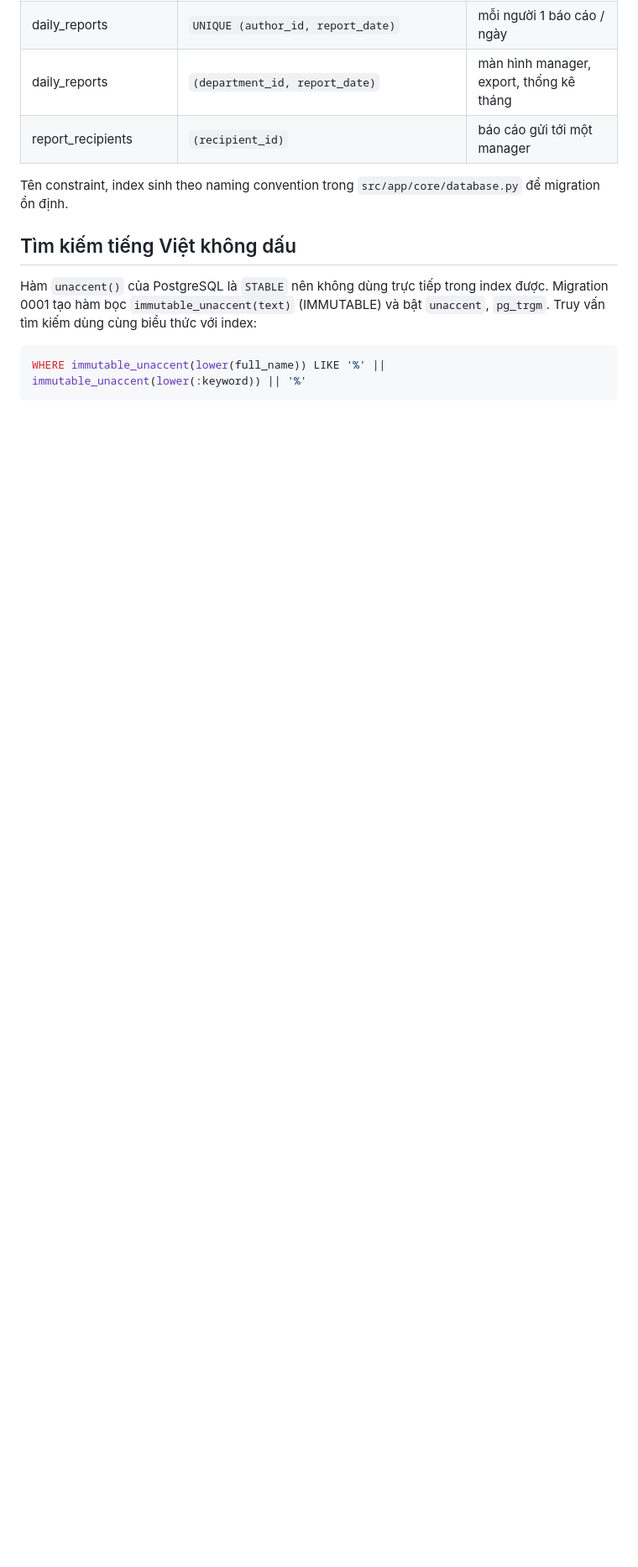
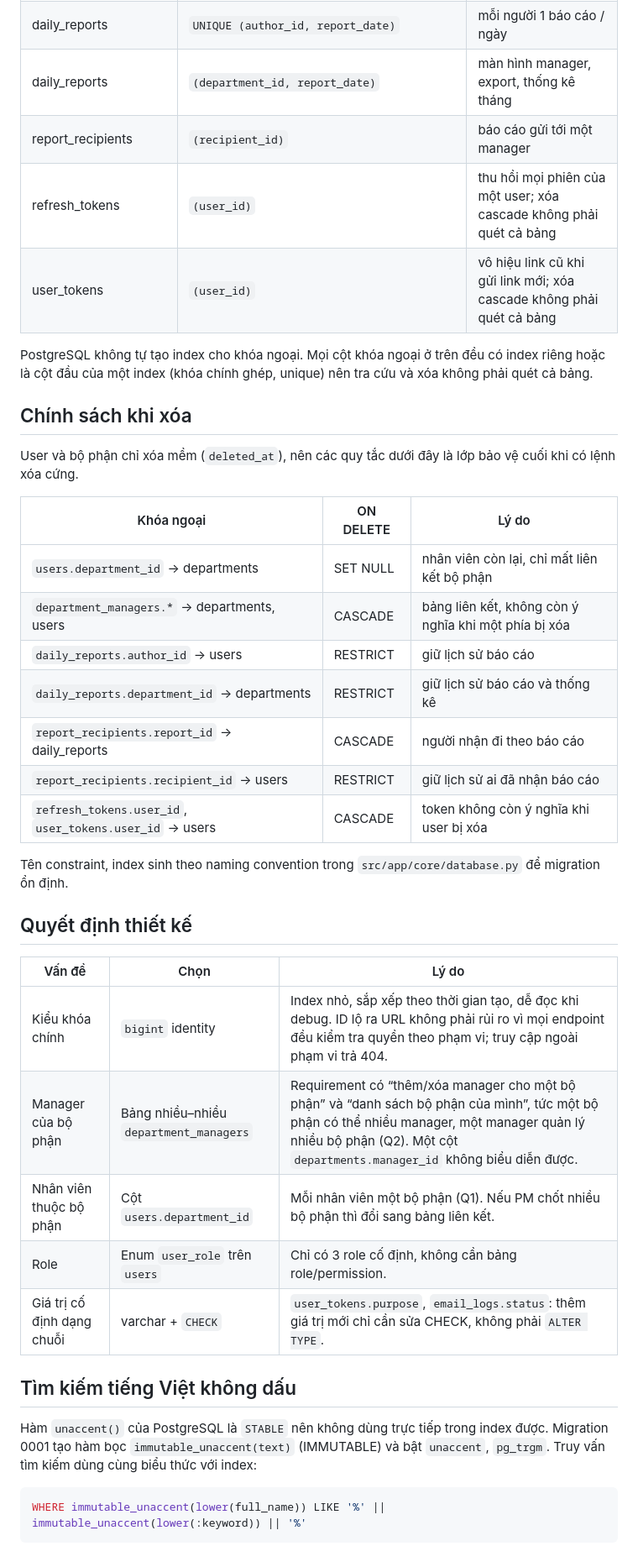
Before and after one commit to awesome-academy/python-engineer26_daily-report-system-thanhld, a Markdown page: docs/database.md, the part around the change printed below. Shown: that part at 84% size. Drawn GitHub-style; blank space fills up the shorter version.

```diff
--- a/docs/database.md
+++ b/docs/database.md
@@ -137,8 +139,36 @@ erDiagram
 | daily_reports | `UNIQUE (author_id, report_date)` | mỗi người 1 báo cáo / ngày |
 | daily_reports | `(department_id, report_date)` | màn hình manager, export, thống kê tháng |
 | report_recipients | `(recipient_id)` | báo cáo gửi tới một manager |
+| refresh_tokens | `(user_id)` | thu hồi mọi phiên của một user; xóa cascade không phải quét cả bảng |
+| user_tokens | `(user_id)` | vô hiệu link cũ khi gửi link mới; xóa cascade không phải quét cả bảng |
+
+PostgreSQL không tự tạo index cho khóa ngoại. Mọi cột khóa ngoại ở trên đều có index riêng hoặc là cột đầu của một index (khóa chính ghép, unique) nên tra cứu và xóa không phải quét cả bảng.
+
+## Chính sách khi xóa
+
+User và bộ phận chỉ xóa mềm (`deleted_at`), nên các quy tắc dưới đây là lớp bảo vệ cuối khi có lệnh xóa cứng.
+
+| Khóa ngoại | ON DELETE | Lý do |
+| --- | --- | --- |
+| `users.department_id` → departments | SET NULL | nhân viên còn lại, chỉ mất liên kết bộ phận |
+| `department_managers.*` → departments, users | CASCADE | bảng liên kết, không còn ý nghĩa khi một phía bị xóa |
+| `daily_reports.author_id` → users | RESTRICT | giữ lịch sử báo cáo |
+| `daily_reports.department_id` → departments | RESTRICT | giữ lịch sử báo cáo và thống kê |
+| `report_recipients.report_id` → daily_reports | CASCADE | người nhận đi theo báo cáo |
+| `report_recipients.recipient_id` → users | RESTRICT | giữ lịch sử ai đã nhận báo cáo |
+| `refresh_tokens.user_id`, `user_tokens.user_id` → users | CASCADE | token không còn ý nghĩa khi user bị xóa |
 
 Tên constraint, index sinh theo naming convention trong `src/app/core/database.py` để migration ổn định.
+
+## Quyết định thiết kế
+
+| Vấn đề | Chọn | Lý do |
+| --- | --- | --- |
+| Kiểu khóa chính | `bigint` identity | Index nhỏ, sắp xếp theo thời gian tạo, dễ đọc khi debug. ID lộ ra URL không phải rủi ro vì mọi endpoint đều kiểm tra quyền theo phạm vi; truy cập ngoài phạm vi trả 404. |
+| Manager của bộ phận | Bảng nhiều–nhiều `department_managers` | Requirement có “thêm/xóa manager cho một bộ phận” và “danh sách bộ phận của mình”, tức một bộ phận có thể nhiều manager, một manager quản lý nhiều bộ phận (Q2). Một cột `departments.manager_id` không biểu diễn được. |
+| Nhân viên thuộc bộ phận | Cột `users.department_id` | Mỗi nhân viên một bộ phận (Q1). Nếu PM chốt nhiều bộ phận thì đổi sang bảng liên kết. |
+| Role | Enum `user_role` trên `users` | Chỉ có 3 role cố định, không cần bảng role/permission. |
+| Giá trị cố định dạng chuỗi | varchar + `CHECK` | `user_tokens.purpose`, `email_logs.status`: thêm giá trị mới chỉ cần sửa CHECK, không phải `ALTER TYPE`. |
 
 ## Tìm kiếm tiếng Việt không dấu
 
```
Also changed, not shown: other parts of docs/database.md (+23 -21 lines), docs/images/database-erd.png, 1 other file.
